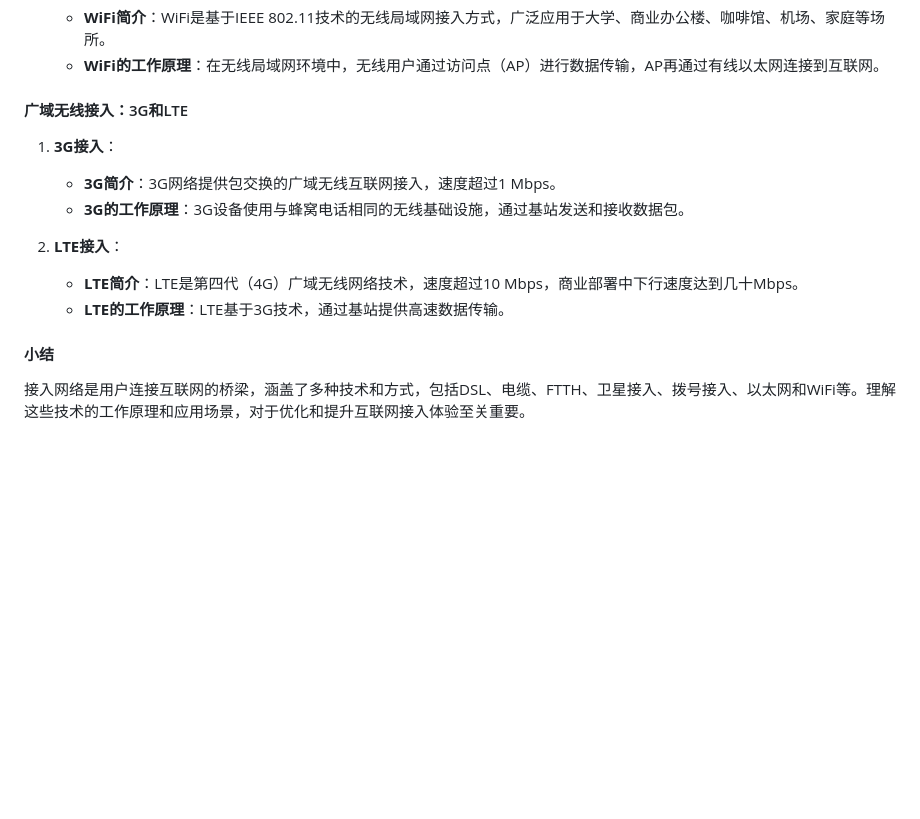
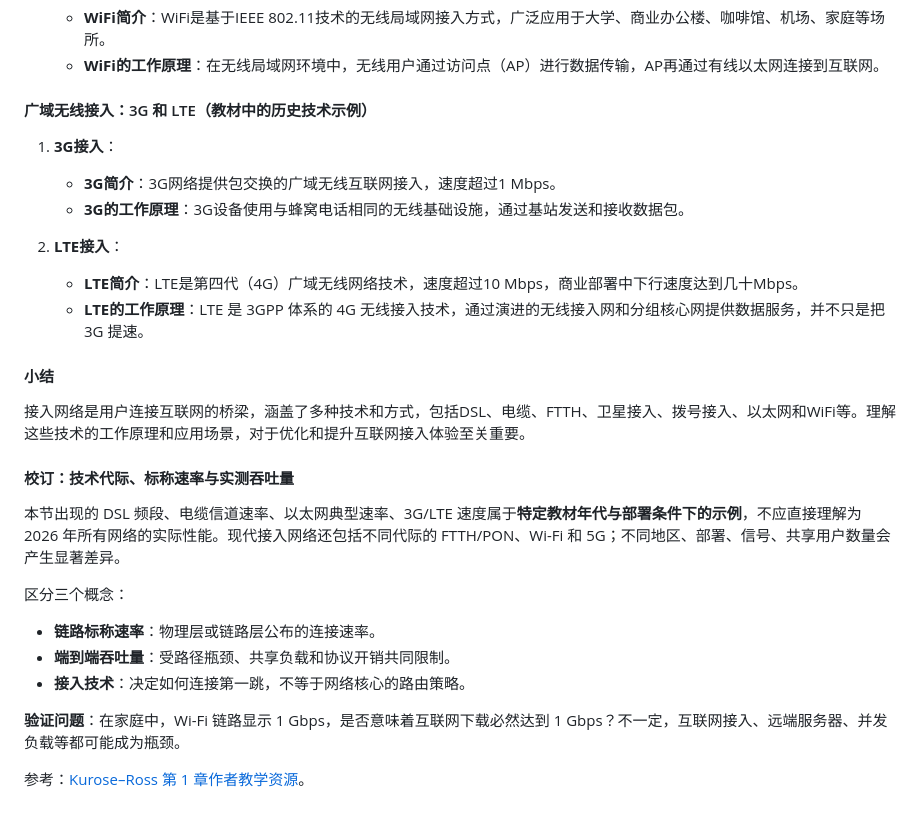
Before and after one commit to 1998x-stack/Computer_Networking, a Markdown page: 1_Computer_Networks_and_the_Internet/1.2_The_Network_Edge/00_1.2.1_Access_Networks.md, the part around the change. GitHub-like rendering; blank space fills up the shorter version.

Commit message:
docs(p1-m1): review 00_1.2.1_Access_Networks

```diff
--- a/1_Computer_Networks_and_the_Internet/1.2_The_Network_Edge/00_1.2.1_Access_Networks.md
+++ b/1_Computer_Networks_and_the_Internet/1.2_The_Network_Edge/00_1.2.1_Access_Networks.md
@@ -44,7 +44,7 @@ Content: 00_1.2.1_Access_Networks
     - **WiFi简介**：WiFi是基于IEEE 802.11技术的无线局域网接入方式，广泛应用于大学、商业办公楼、咖啡馆、机场、家庭等场所。
     - **WiFi的工作原理**：在无线局域网环境中，无线用户通过访问点（AP）进行数据传输，AP再通过有线以太网连接到互联网。
 
-#### 广域无线接入：3G和LTE
+#### 广域无线接入：3G 和 LTE（教材中的历史技术示例）
 
 1. **3G接入**：
     - **3G简介**：3G网络提供包交换的广域无线互联网接入，速度超过1 Mbps。
@@ -52,8 +52,22 @@ Content: 00_1.2.1_Access_Networks
 
 2. **LTE接入**：
     - **LTE简介**：LTE是第四代（4G）广域无线网络技术，速度超过10 Mbps，商业部署中下行速度达到几十Mbps。
-    - **LTE的工作原理**：LTE基于3G技术，通过基站提供高速数据传输。
+    - **LTE的工作原理**：LTE 是 3GPP 体系的 4G 无线接入技术，通过演进的无线接入网和分组核心网提供数据服务，并不只是把 3G 提速。
 
 #### 小结
 
 接入网络是用户连接互联网的桥梁，涵盖了多种技术和方式，包括DSL、电缆、FTTH、卫星接入、拨号接入、以太网和WiFi等。理解这些技术的工作原理和应用场景，对于优化和提升互联网接入体验至关重要。
+
+#### 校订：技术代际、标称速率与实测吞吐量
+
+本节出现的 DSL 频段、电缆信道速率、以太网典型速率、3G/LTE 速度属于**特定教材年代与部署条件下的示例**，不应直接理解为 2026 年所有网络的实际性能。现代接入网络还包括不同代际的 FTTH/PON、Wi-Fi 和 5G；不同地区、部署、信号、共享用户数量会产生显著差异。
+
+区分三个概念：
+
+- **链路标称速率**：物理层或链路层公布的连接速率。
+- **端到端吞吐量**：受路径瓶颈、共享负载和协议开销共同限制。
+- **接入技术**：决定如何连接第一跳，不等于网络核心的路由策略。
+
+**验证问题**：在家庭中，Wi-Fi 链路显示 1 Gbps，是否意味着互联网下载必然达到 1 Gbps？不一定，互联网接入、远端服务器、并发负载等都可能成为瓶颈。
+
+参考：[Kurose–Ross 第 1 章作者教学资源](https://gaia.cs.umass.edu/kurose_ross/videos/1/)。
```
